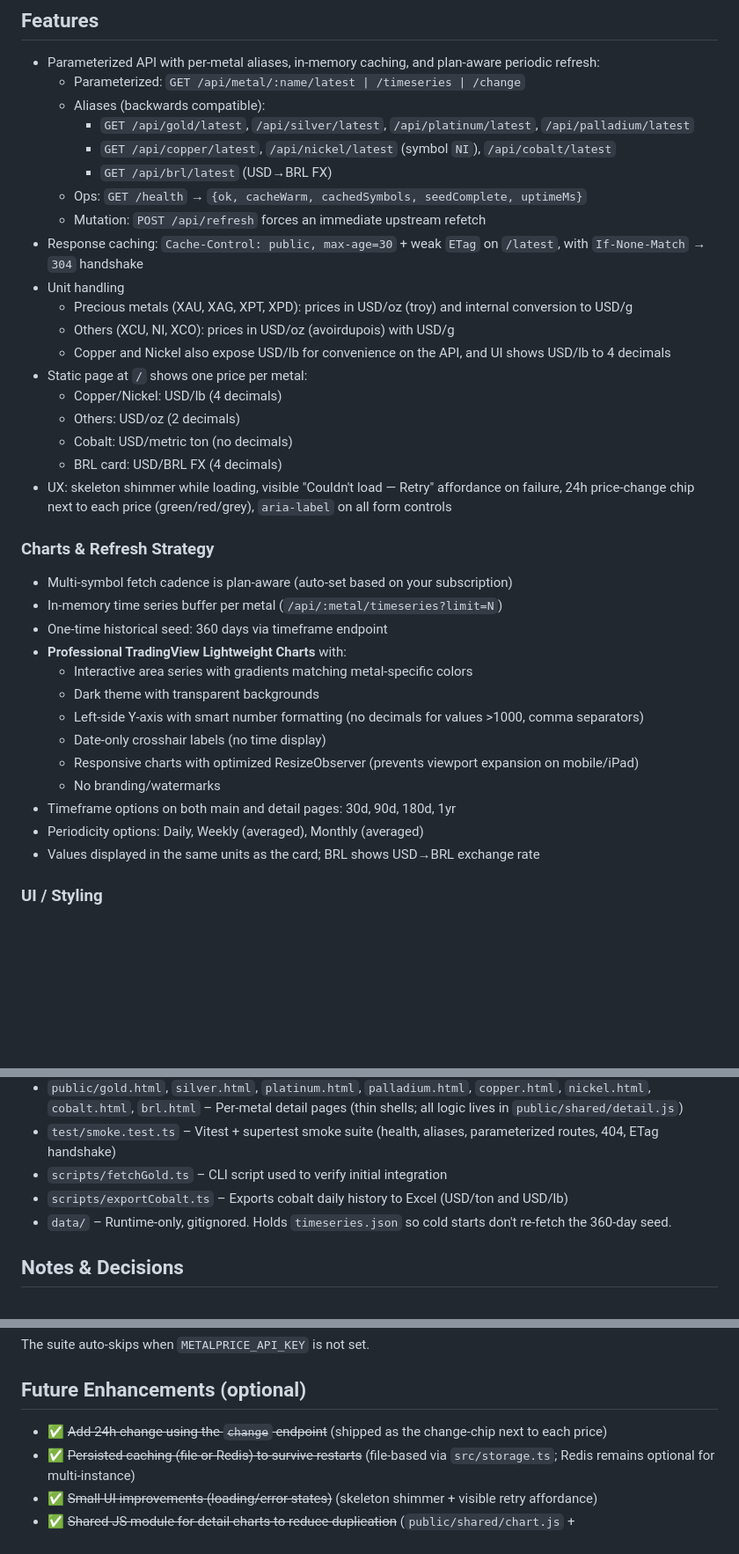
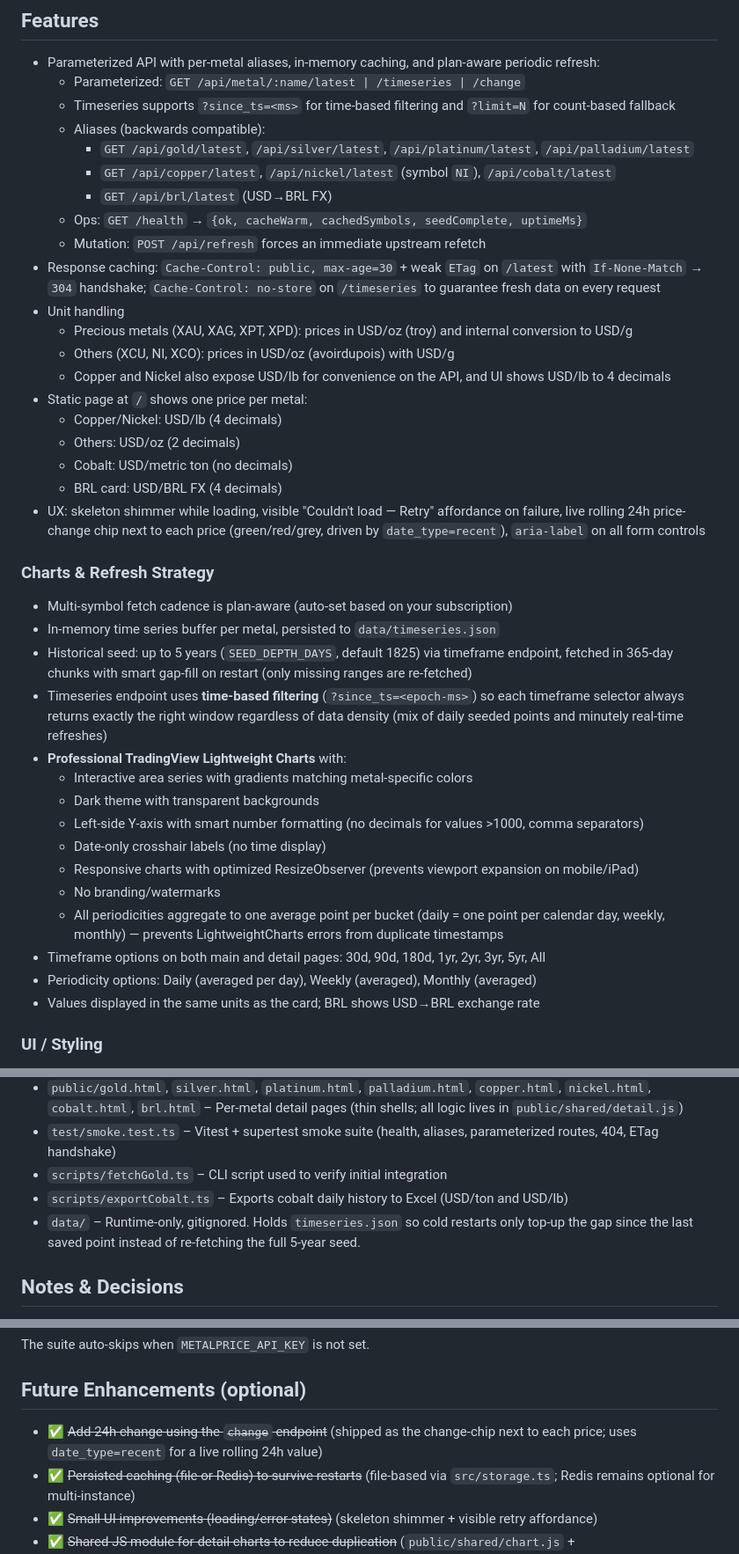
Before and after one commit to luizpersechini/DashSerious, a Markdown page: README.md, 3 parts joined by grey strips. Shown at 88% size. GitHub-like rendering; blank space fills up the shorter version.

```diff
--- a/README.md
+++ b/README.md
@@ -15,13 +15,14 @@ A minimal Node.js + TypeScript dashboard that shows live prices for several meta
 
 - Parameterized API with per-metal aliases, in-memory caching, and plan-aware periodic refresh:
   - Parameterized: `GET /api/metal/:name/latest | /timeseries | /change`
+  - Timeseries supports `?since_ts=<ms>` for time-based filtering and `?limit=N` for count-based fallback
   - Aliases (backwards compatible):
     - `GET /api/gold/latest`, `/api/silver/latest`, `/api/platinum/latest`, `/api/palladium/latest`
     - `GET /api/copper/latest`, `/api/nickel/latest` (symbol `NI`), `/api/cobalt/latest`
     - `GET /api/brl/latest` (USD→BRL FX)
   - Ops: `GET /health` → `{ok, cacheWarm, cachedSymbols, seedComplete, uptimeMs}`
   - Mutation: `POST /api/refresh` forces an immediate upstream refetch
-- Response caching: `Cache-Control: public, max-age=30` + weak `ETag` on `/latest`, with `If-None-Match` → `304` handshake
+- Response caching: `Cache-Control: public, max-age=30` + weak `ETag` on `/latest` with `If-None-Match` → `304` handshake; `Cache-Control: no-store` on `/timeseries` to guarantee fresh data on every request
 - Unit handling
   - Precious metals (XAU, XAG, XPT, XPD): prices in USD/oz (troy) and internal conversion to USD/g
   - Others (XCU, NI, XCO): prices in USD/oz (avoirdupois) with USD/g
@@ -31,13 +32,14 @@ A minimal Node.js + TypeScript dashboard that shows live prices for several meta
   - Others: USD/oz (2 decimals)
   - Cobalt: USD/metric ton (no decimals)
   - BRL card: USD/BRL FX (4 decimals)
-- UX: skeleton shimmer while loading, visible "Couldn't load — Retry" affordance on failure, 24h price-change chip next to each price (green/red/grey), `aria-label` on all form controls
+- UX: skeleton shimmer while loading, visible "Couldn't load — Retry" affordance on failure, live rolling 24h price-change chip next to each price (green/red/grey, driven by `date_type=recent`), `aria-label` on all form controls
 
 ### Charts & Refresh Strategy
 
 - Multi-symbol fetch cadence is plan-aware (auto-set based on your subscription)
-- In-memory time series buffer per metal (`/api/:metal/timeseries?limit=N`)
-- One-time historical seed: 360 days via timeframe endpoint
+- In-memory time series buffer per metal, persisted to `data/timeseries.json`
+- Historical seed: up to 5 years (`SEED_DEPTH_DAYS`, default 1825) via timeframe endpoint, fetched in 365-day chunks with smart gap-fill on restart (only missing ranges are re-fetched)
+- Timeseries endpoint uses **time-based filtering** (`?since_ts=<epoch-ms>`) so each timeframe selector always returns exactly the right window regardless of data density (mix of daily seeded points and minutely real-time refreshes)
 - **Professional TradingView Lightweight Charts** with:
   - Interactive area series with gradients matching metal-specific colors
   - Dark theme with transparent backgrounds
@@ -45,8 +47,9 @@ A minimal Node.js + TypeScript dashboard that shows live prices for several meta
   - Date-only crosshair labels (no time display)
   - Responsive charts with optimized ResizeObserver (prevents viewport expansion on mobile/iPad)
   - No branding/watermarks
-- Timeframe options on both main and detail pages: 30d, 90d, 180d, 1yr
-- Periodicity options: Daily, Weekly (averaged), Monthly (averaged)
+  - All periodicities aggregate to one average point per bucket (daily = one point per calendar day, weekly, monthly) — prevents LightweightCharts errors from duplicate timestamps
+- Timeframe options on both main and detail pages: 30d, 90d, 180d, 1yr, 2yr, 3yr, 5yr, All
+- Periodicity options: Daily (averaged per day), Weekly (averaged), Monthly (averaged)
 - Values displayed in the same units as the card; BRL shows USD→BRL exchange rate
 
 ### UI / Styling
@@ -125,7 +128,7 @@ npm run start
 - `test/smoke.test.ts` – Vitest + supertest smoke suite (health, aliases, parameterized routes, 404, ETag handshake)
 - `scripts/fetchGold.ts` – CLI script used to verify initial integration
 - `scripts/exportCobalt.ts` – Exports cobalt daily history to Excel (USD/ton and USD/lb)
-- `data/` – Runtime-only, gitignored. Holds `timeseries.json` so cold starts don't re-fetch the 360-day seed.
+- `data/` – Runtime-only, gitignored. Holds `timeseries.json` so cold restarts only top-up the gap since the last saved point instead of re-fetching the full 5-year seed.
 
 ## Notes & Decisions
 
@@ -204,7 +226,7 @@ The suite auto-skips when `METALPRICE_API_KEY` is not set.
 
 ## Future Enhancements (optional)
 
-- ✅ ~~Add 24h change using the `change` endpoint~~ (shipped as the change-chip next to each price)
+- ✅ ~~Add 24h change using the `change` endpoint~~ (shipped as the change-chip next to each price; uses `date_type=recent` for a live rolling 24h value)
 - ✅ ~~Persisted caching (file or Redis) to survive restarts~~ (file-based via `src/storage.ts`; Redis remains optional for multi-instance)
 - ✅ ~~Small UI improvements (loading/error states)~~ (skeleton shimmer + visible retry affordance)
 - ✅ ~~Shared JS module for detail charts to reduce duplication~~ (`public/shared/chart.js` + `public/shared/detail.js`)
```
Also changed, not shown: other parts of README.md (+20 -1 lines).
